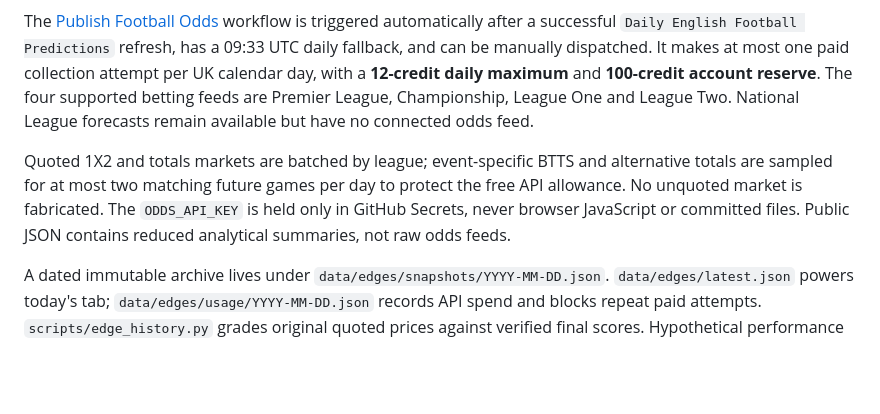
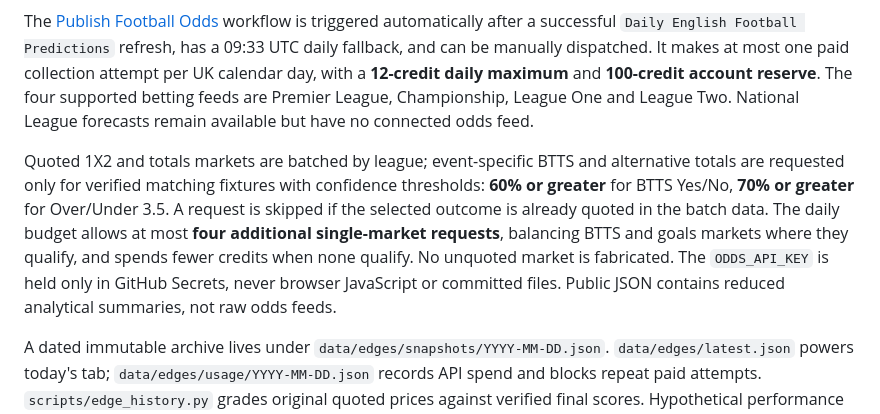
Before and after one commit to SteveP1111/football-prediction-board, a Markdown page: README.md, the part around the change. Rendered like a GitHub page; blank space fills up the shorter version.

Commit message:
Document confidence thresholds, quote deduplication and verified 38-fixture matching

```diff
--- a/README.md
+++ b/README.md
@@ -27,7 +27,7 @@ The **Odds & Edge** tab displays timestamped UK bookmaker prices compared agains
 
 The [Publish Football Odds](../../actions/workflows/football-edges-publish.yml) workflow is triggered automatically after a successful `Daily English Football Predictions` refresh, has a 09:33 UTC daily fallback, and can be manually dispatched. It makes at most one paid collection attempt per UK calendar day, with a **12-credit daily maximum** and **100-credit account reserve**. The four supported betting feeds are Premier League, Championship, League One and League Two. National League forecasts remain available but have no connected odds feed.
 
-Quoted 1X2 and totals markets are batched by league; event-specific BTTS and alternative totals are sampled for at most two matching future games per day to protect the free API allowance. No unquoted market is fabricated. The `ODDS_API_KEY` is held only in GitHub Secrets, never browser JavaScript or committed files. Public JSON contains reduced analytical summaries, not raw odds feeds.
+Quoted 1X2 and totals markets are batched by league; event-specific BTTS and alternative totals are requested only for verified matching fixtures with confidence thresholds: **60% or greater** for BTTS Yes/No, **70% or greater** for Over/Under 3.5. A request is skipped if the selected outcome is already quoted in the batch data. The daily budget allows at most **four additional single-market requests**, balancing BTTS and goals markets where they qualify, and spends fewer credits when none qualify. No unquoted market is fabricated. The `ODDS_API_KEY` is held only in GitHub Secrets, never browser JavaScript or committed files. Public JSON contains reduced analytical summaries, not raw odds feeds.
 
 A dated immutable archive lives under `data/edges/snapshots/YYYY-MM-DD.json`. `data/edges/latest.json` powers today's tab; `data/edges/usage/YYYY-MM-DD.json` records API spend and blocks repeat paid attempts. `scripts/edge_history.py` grades original quoted prices against verified final scores. Hypothetical performance uses £10 flat stakes on *recorded positive-edge selections*, with ROI, market and probability-band history. Multiple markets on one match are correlated, and exchange commissions are not deducted.
 
```
